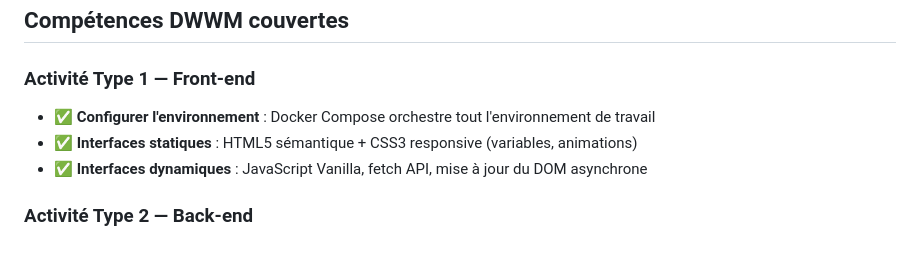
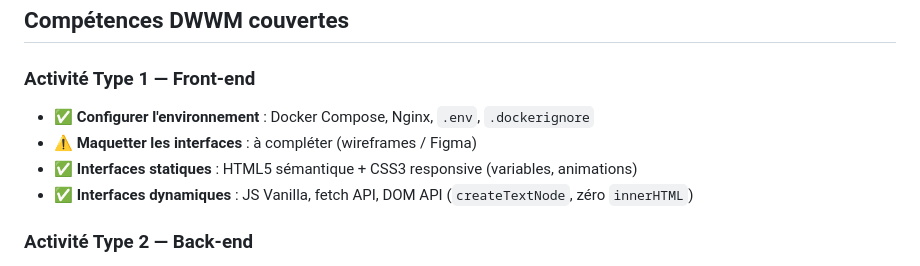
Before and after one commit to EtoileSombre/Bloom, a Markdown page: README.md, the part around one of its changes. GitHub-like rendering.

```diff
--- a/README.md
+++ b/README.md
@@ -137,9 +150,10 @@ docker compose up -d --build
 
 ### Activité Type 1 — Front-end
 
-- ✅ **Configurer l'environnement** : Docker Compose orchestre tout l'environnement de travail
+- ✅ **Configurer l'environnement** : Docker Compose, Nginx, `.env`, `.dockerignore`
+- ⚠️ **Maquetter les interfaces** : à compléter (wireframes / Figma)
 - ✅ **Interfaces statiques** : HTML5 sémantique + CSS3 responsive (variables, animations)
-- ✅ **Interfaces dynamiques** : JavaScript Vanilla, fetch API, mise à jour du DOM asynchrone
+- ✅ **Interfaces dynamiques** : JS Vanilla, fetch API, DOM API (`createTextNode`, zéro `innerHTML`)
 
 ### Activité Type 2 — Back-end
 
```
Also changed, not shown: other parts of README.md (+32 -14 lines).
